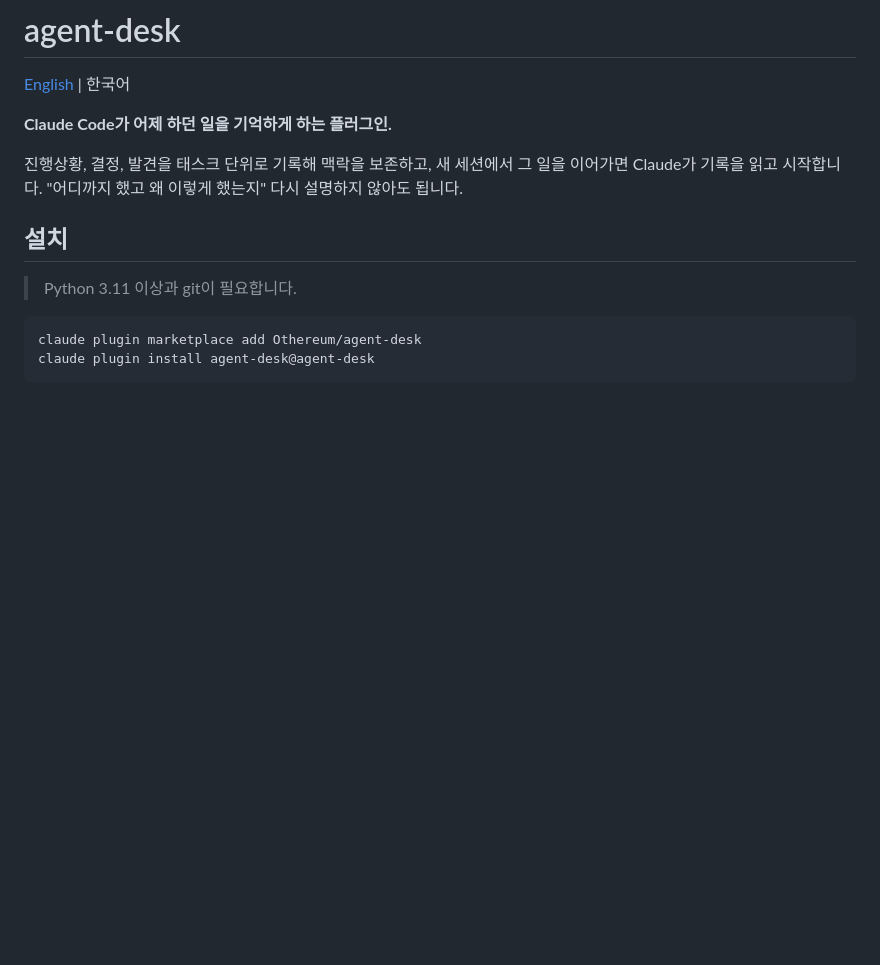
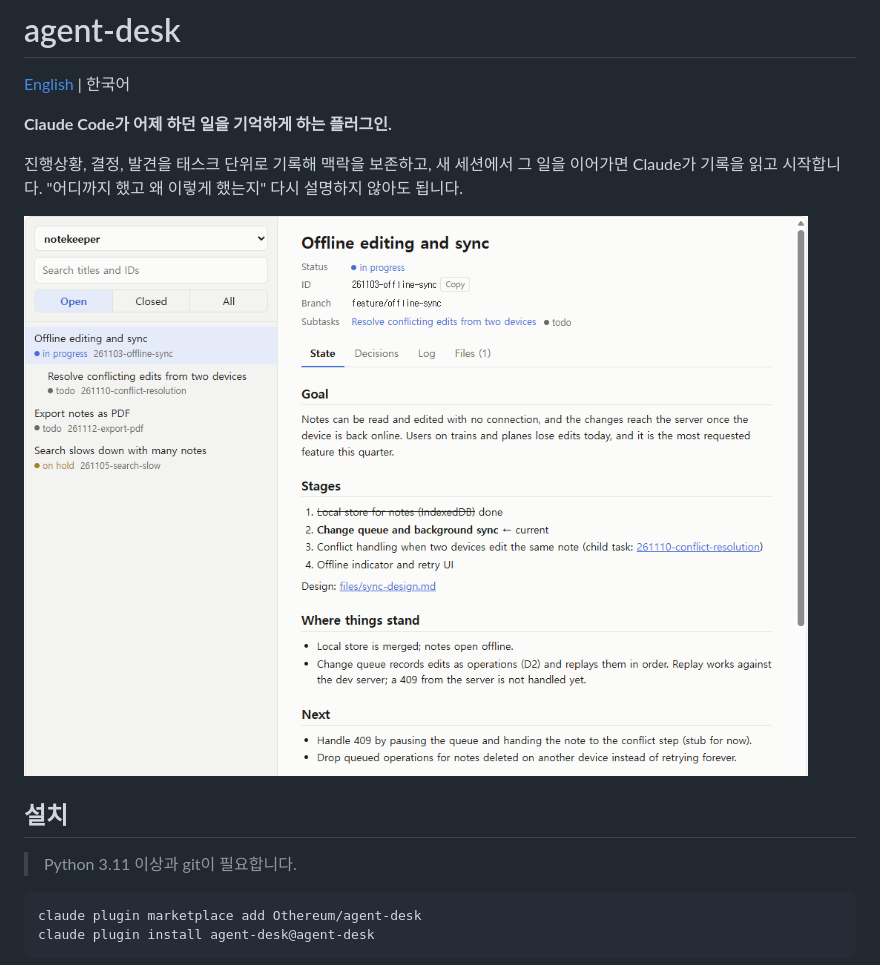
Before and after one commit to Othereum/agent-desk, a Markdown page: README.ko.md, the part around the change. Drawn GitHub-style; pictures changed too: docs/images/viewer.png (added); blank space fills up the shorter version.

Commit message:
README에 데스크 뷰어 스크린샷 추가

```diff
--- a/README.ko.md
+++ b/README.ko.md
@@ -5,6 +5,8 @@
 **Claude Code가 어제 하던 일을 기억하게 하는 플러그인.**
 
 진행상황, 결정, 발견을 태스크 단위로 기록해 맥락을 보존하고, 새 세션에서 그 일을 이어가면 Claude가 기록을 읽고 시작합니다. "어디까지 했고 왜 이렇게 했는지" 다시 설명하지 않아도 됩니다.
+
+![태스크 상태를 보여 주는 데스크 뷰어](docs/images/viewer.png)
 
 ## 설치
 
```
Also changed, not shown: README.md (+2 -0 lines).
